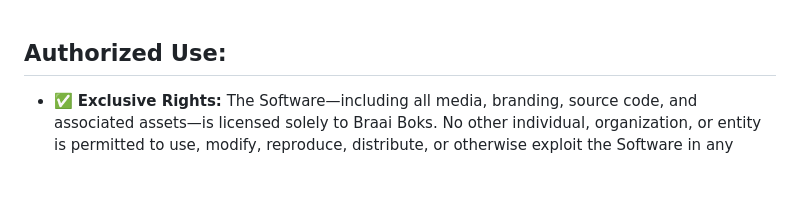
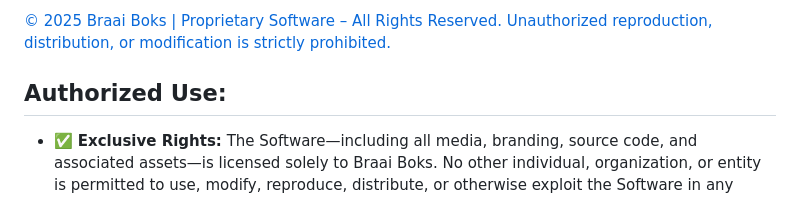
Before and after one commit to braaiboks/braaiboks.github.io, a Markdown page: LICENSE.md, the part around the change. Drawn GitHub-style; blank space fills up the shorter version.

```diff
--- a/LICENSE.md
+++ b/LICENSE.md
@@ -1,3 +1,7 @@
+
+[© 2025 Braai Boks | Proprietary Software – All Rights Reserved. Unauthorized reproduction, distribution, or modification is strictly prohibited.](README.md "View README.md")
+
+
 ## Authorized Use:
 - ✅ **Exclusive Rights:** The Software—including all media, branding, source code, and associated assets—is licensed solely to Braai Boks. No other individual, organization, or entity is permitted to use, modify, reproduce, distribute, or otherwise exploit the Software in any manner.
 
```
